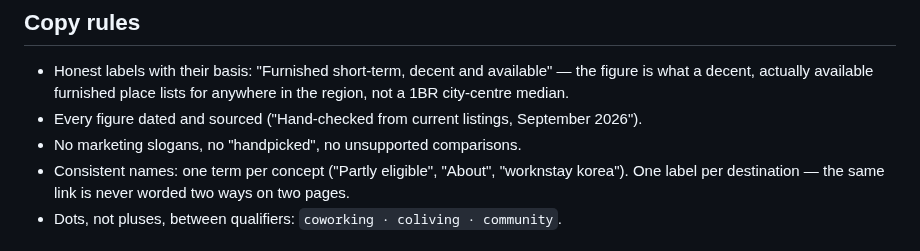
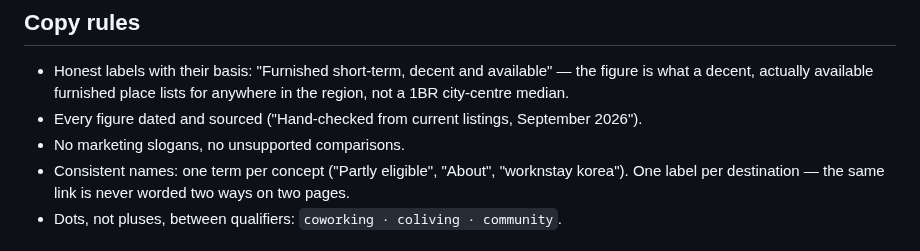
Before and after one commit to irinfox/worknstay_korea, a Markdown page: DESIGN.md, the part around the change. Rendered like a GitHub page.

```diff
--- a/DESIGN.md
+++ b/DESIGN.md
@@ -212,7 +212,7 @@ Homepage: cover photo behind header + headline + calculator (card overlaps its l
 - Honest labels with their basis: "Furnished short-term, decent and available" — the figure is what a
   decent, actually available furnished place lists for anywhere in the region, not a 1BR city-centre median.
 - Every figure dated and sourced ("Hand-checked from current listings, September 2026").
-- No marketing slogans, no "handpicked", no unsupported comparisons.
+- No marketing slogans, no unsupported comparisons.
 - Consistent names: one term per concept ("Partly eligible", "About", "worknstay korea").
   One label per destination — the same link is never worded two ways on two pages.
 - Dots, not pluses, between qualifiers: `coworking · coliving · community`.
```
Also changed, not shown: architecture.md (+6 -8 lines).
